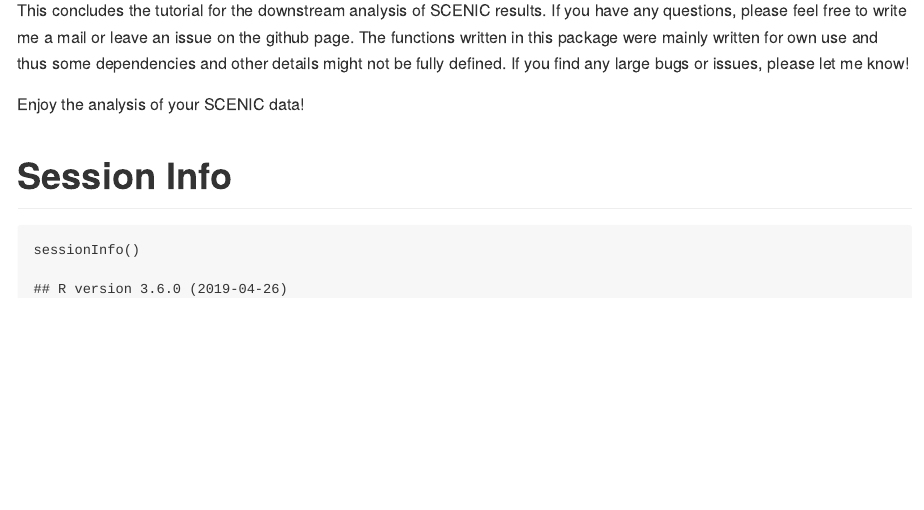
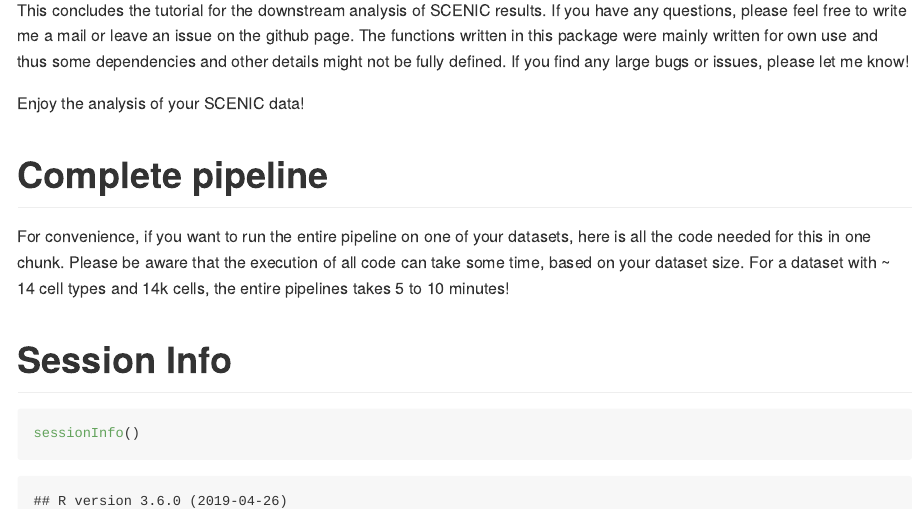
Before and after one commit to FloWuenne/scFunctions, an R Markdown document (Tutorials/process_SCENIC.Rmd): the page in a window 1100 px wide, from 9160 px down before the commit and from 13320 px down after it, so that both start at the same text. The pictures show the output file Tutorials/process_SCENIC.md that the author committed with the source, drawn offline in the style of GitHub; long lines of code are wrapped.

Commit message:
Minor update.

````diff
--- a/Tutorials/process_SCENIC.Rmd
+++ b/Tutorials/process_SCENIC.Rmd
@@ -270,6 +270,16 @@
 
 Enjoy the analysis of your SCENIC data!
 
+# Complete pipeline
+
+For convenience, if you want to run the entire pipeline on one of your datasets, here is all the code needed for this in one chunk. Please be aware that the execution of all code can take some time, based on your dataset size. For a dataset with ~ 14 cell types and 14k cells, the entire pipelines takes 5 to 10 minutes!
+
+```{r, message = FALSE,echo = FALSE, warning = FALSE,error = FALSE, results = "hide", eval = FALSE}
+## Will run complete pipeline, might take a while depending on your dataset size!
+
+```
+
+
 # Session Info
 
 ```{r}
````
Also changed, not shown: Tutorials/process_SCENIC.md, Tutorials/process_SCENIC_files/figure-gfm/unnamed-chunk-12-1.png, Tutorials/process_SCENIC_files/figure-gfm/unnamed-chunk-13-1.png, Tutorials/process_SCENIC_files/figure-gfm/unnamed-chunk-15-1.png, Tutorials/process_SCENIC_files/figure-gfm/unnamed-chunk-21-1.png, Tutorials/process_SCENIC_files/figure-gfm/unnamed-chunk-22-1.png (added).
